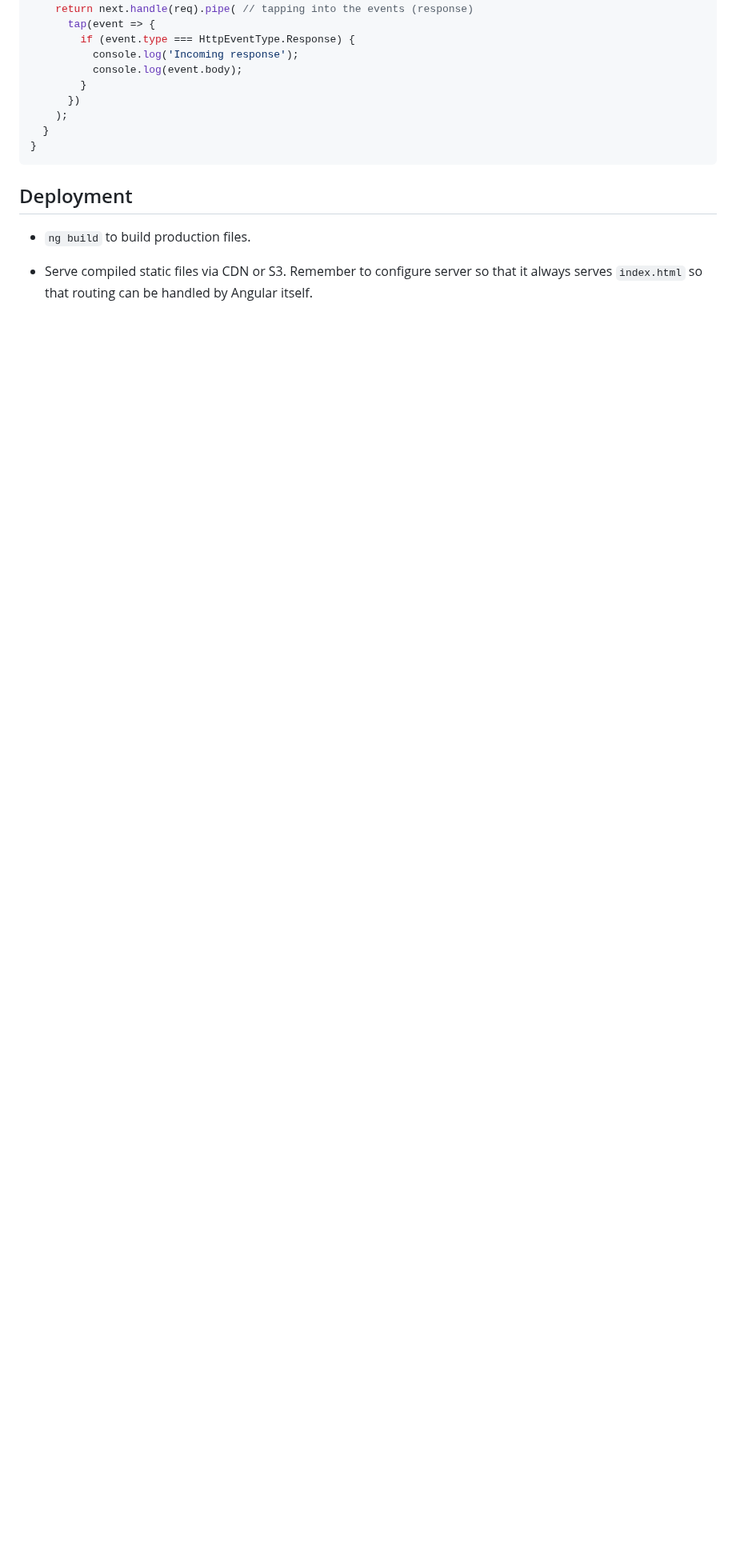
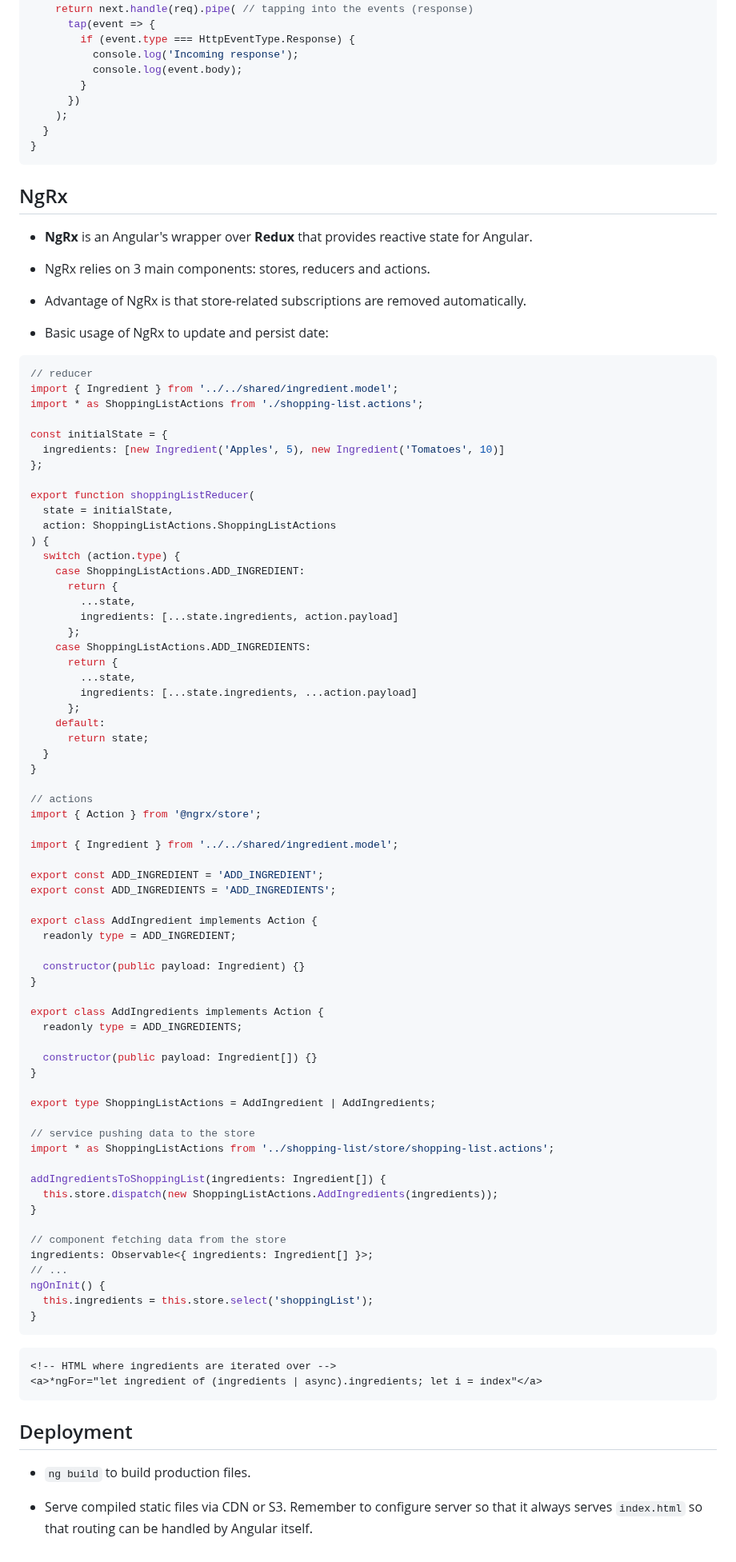
Before and after one commit to sunnyfloyd/master-notes, a Markdown page: javascript/angular.md, the part around one of its changes. Shown at 80% size. Drawn GitHub-style; blank space fills up the shorter version.

Commit message:
Add notes on NgRx in Angular

````diff
--- a/javascript/angular.md
+++ b/javascript/angular.md
@@ -2336,6 +2337,87 @@ export class LoggingInterceptorService implements HttpInterceptor {
 }
 ```
 
+## NgRx
+
+- **NgRx** is an Angular's wrapper over **Redux** that provides reactive state for Angular.
+
+- NgRx relies on 3 main components: stores, reducers and actions.
+
+- Advantage of NgRx is that store-related subscriptions are removed automatically.
+
+- Basic usage of NgRx to update and persist date:
+
+```ts
+// reducer
+import { Ingredient } from '../../shared/ingredient.model';
+import * as ShoppingListActions from './shopping-list.actions';
+
+const initialState = {
+  ingredients: [new Ingredient('Apples', 5), new Ingredient('Tomatoes', 10)]
+};
+
+export function shoppingListReducer(
+  state = initialState,
+  action: ShoppingListActions.ShoppingListActions
+) {
+  switch (action.type) {
+    case ShoppingListActions.ADD_INGREDIENT:
+      return {
+        ...state,
+        ingredients: [...state.ingredients, action.payload]
+      };
+    case ShoppingListActions.ADD_INGREDIENTS:
+      return {
+        ...state,
+        ingredients: [...state.ingredients, ...action.payload]
+      };
+    default:
+      return state;
+  }
+}
+
+// actions
+import { Action } from '@ngrx/store';
+
+import { Ingredient } from '../../shared/ingredient.model';
+
+export const ADD_INGREDIENT = 'ADD_INGREDIENT';
+export const ADD_INGREDIENTS = 'ADD_INGREDIENTS';
+
+export class AddIngredient implements Action {
+  readonly type = ADD_INGREDIENT;
+
+  constructor(public payload: Ingredient) {}
+}
+
+export class AddIngredients implements Action {
+  readonly type = ADD_INGREDIENTS;
+
+  constructor(public payload: Ingredient[]) {}
+}
+
+export type ShoppingListActions = AddIngredient | AddIngredients;
+
+// service pushing data to the store
+import * as ShoppingListActions from '../shopping-list/store/shopping-list.actions';
+
+addIngredientsToShoppingList(ingredients: Ingredient[]) {
+  this.store.dispatch(new ShoppingListActions.AddIngredients(ingredients));
+}
+
+// component fetching data from the store
+ingredients: Observable<{ ingredients: Ingredient[] }>;
+// ...
+ngOnInit() {
+  this.ingredients = this.store.select('shoppingList');
+}
+```
+
+```html
+<!-- HTML where ingredients are iterated over -->
+<a>*ngFor="let ingredient of (ingredients | async).ingredients; let i = index"</a>
+```
+
 ## Deployment
 
 - `ng build` to build production files.
````
Also changed, not shown: other parts of javascript/angular.md (+1 -0 lines).
